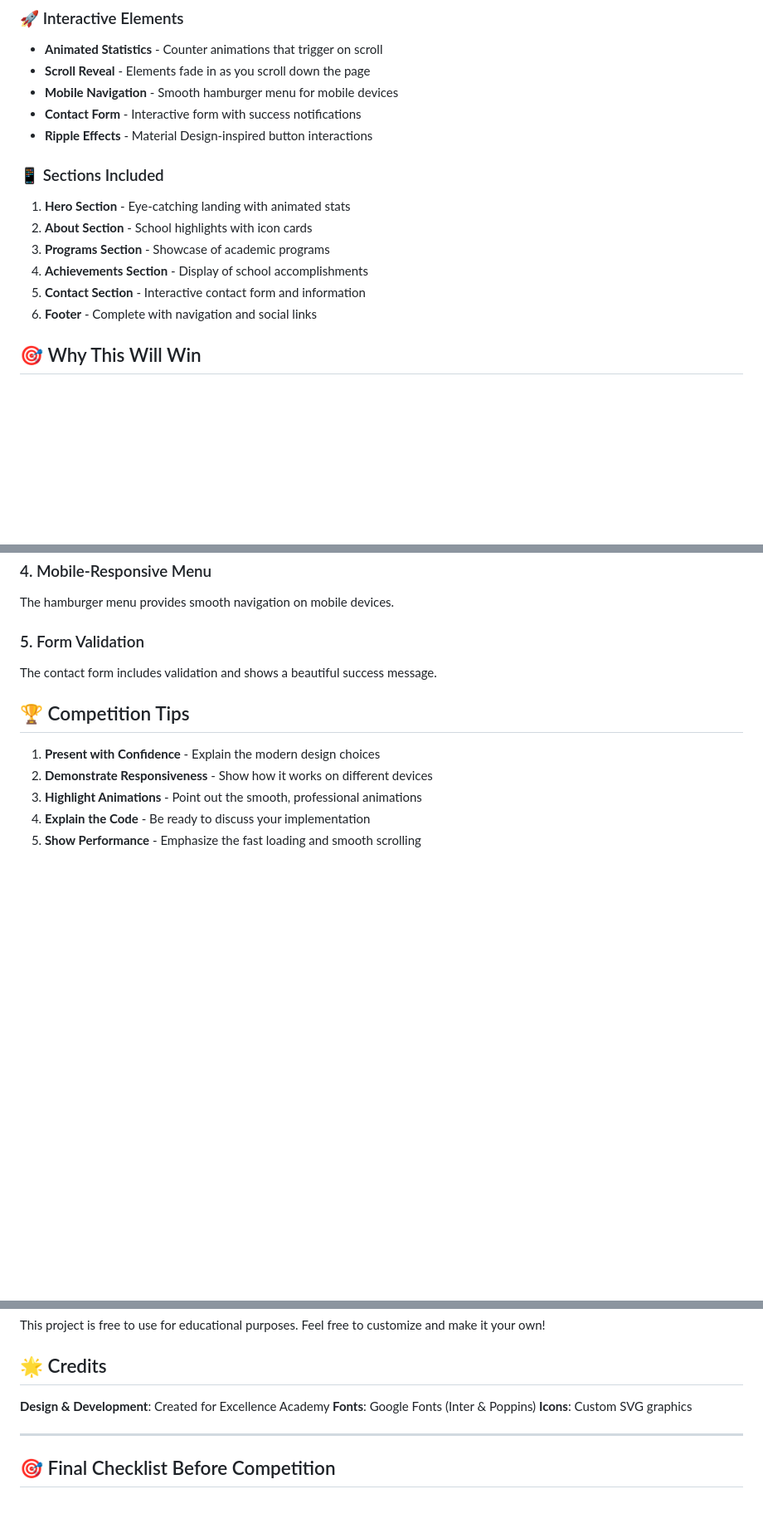
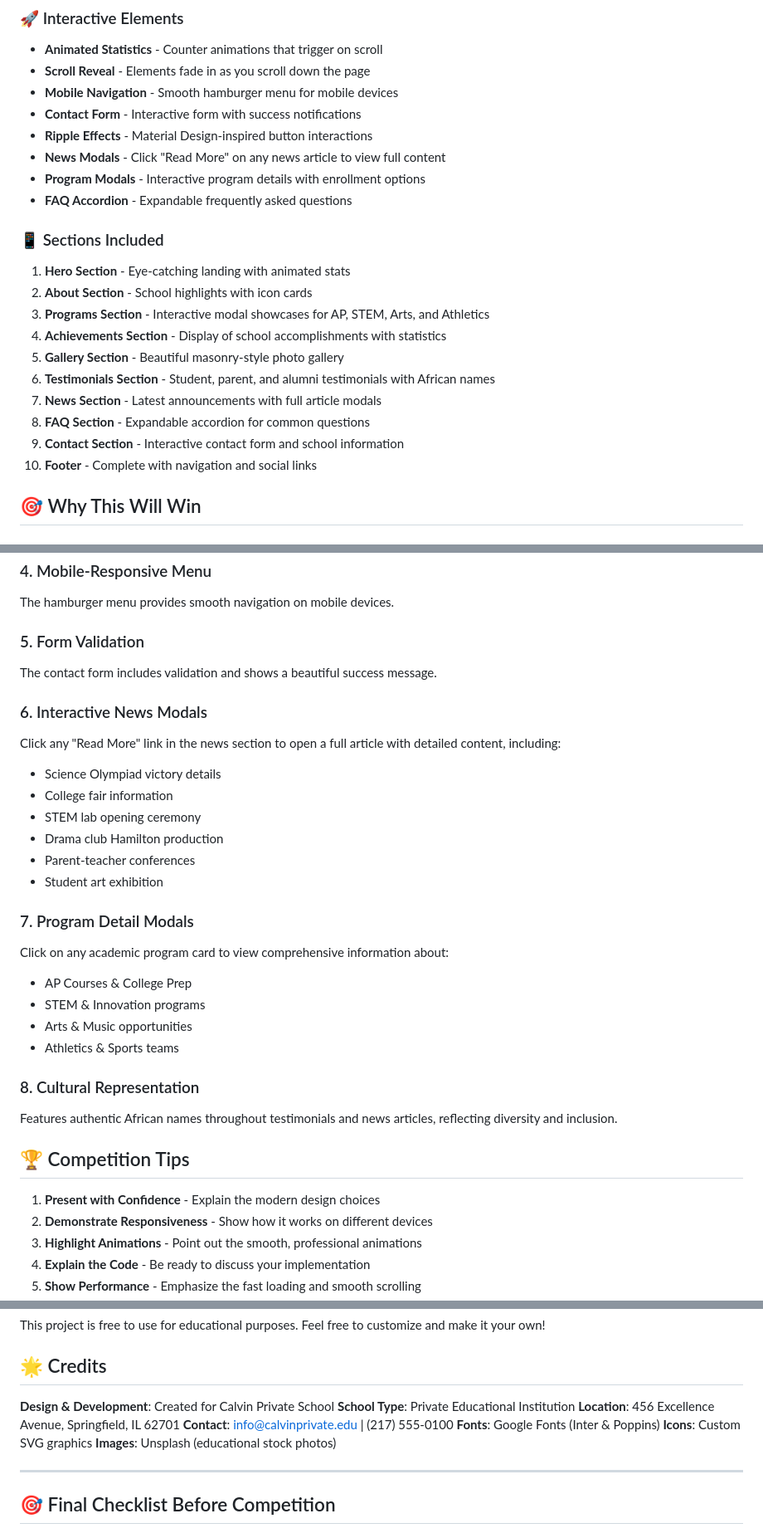
Before and after one commit to Andrew-Lekgowane/schoolwebsite, a Markdown page: README.md, 3 parts joined by grey strips. Shown at 83% size. Drawn GitHub-style; blank space fills up the shorter version.

```diff
--- a/README.md
+++ b/README.md
@@ -16,14 +16,21 @@ A stunning, competition-winning school website built with pure HTML, CSS, and Ja
 - **Mobile Navigation** - Smooth hamburger menu for mobile devices
 - **Contact Form** - Interactive form with success notifications
 - **Ripple Effects** - Material Design-inspired button interactions
+- **News Modals** - Click "Read More" on any news article to view full content
+- **Program Modals** - Interactive program details with enrollment options
+- **FAQ Accordion** - Expandable frequently asked questions
 
 ### 📱 Sections Included
 1. **Hero Section** - Eye-catching landing with animated stats
 2. **About Section** - School highlights with icon cards
-3. **Programs Section** - Showcase of academic programs
-4. **Achievements Section** - Display of school accomplishments
-5. **Contact Section** - Interactive contact form and information
-6. **Footer** - Complete with navigation and social links
+3. **Programs Section** - Interactive modal showcases for AP, STEM, Arts, and Athletics
+4. **Achievements Section** - Display of school accomplishments with statistics
+5. **Gallery Section** - Beautiful masonry-style photo gallery
+6. **Testimonials Section** - Student, parent, and alumni testimonials with African names
+7. **News Section** - Latest announcements with full article modals
+8. **FAQ Section** - Expandable accordion for common questions
+9. **Contact Section** - Interactive contact form and school information
+10. **Footer** - Complete with navigation and social links
 
 ## 🎯 Why This Will Win
 
@@ -145,6 +152,25 @@ The hamburger menu provides smooth navigation on mobile devices.
 ### 5. Form Validation
 The contact form includes validation and shows a beautiful success message.
 
+### 6. Interactive News Modals
+Click any "Read More" link in the news section to open a full article with detailed content, including:
+- Science Olympiad victory details
+- College fair information
+- STEM lab opening ceremony
+- Drama club Hamilton production
+- Parent-teacher conferences
+- Student art exhibition
+
+### 7. Program Detail Modals
+Click on any academic program card to view comprehensive information about:
+- AP Courses & College Prep
+- STEM & Innovation programs
+- Arts & Music opportunities
+- Athletics & Sports teams
+
+### 8. Cultural Representation
+Features authentic African names throughout testimonials and news articles, reflecting diversity and inclusion.
+
 ## 🏆 Competition Tips
 
 1. **Present with Confidence** - Explain the modern design choices
@@ -186,9 +212,13 @@ This project is free to use for educational purposes. Feel free to customize and
 
 ## 🌟 Credits
 
-**Design & Development**: Created for Excellence Academy
+**Design & Development**: Created for Calvin Private School
+**School Type**: Private Educational Institution
+**Location**: 456 Excellence Avenue, Springfield, IL 62701
+**Contact**: info@calvinprivate.edu | (217) 555-0100
 **Fonts**: Google Fonts (Inter & Poppins)
 **Icons**: Custom SVG graphics
+**Images**: Unsplash (educational stock photos)
 
 ---
 
```
Also changed, not shown: other parts of README.md (+3 -3 lines).
